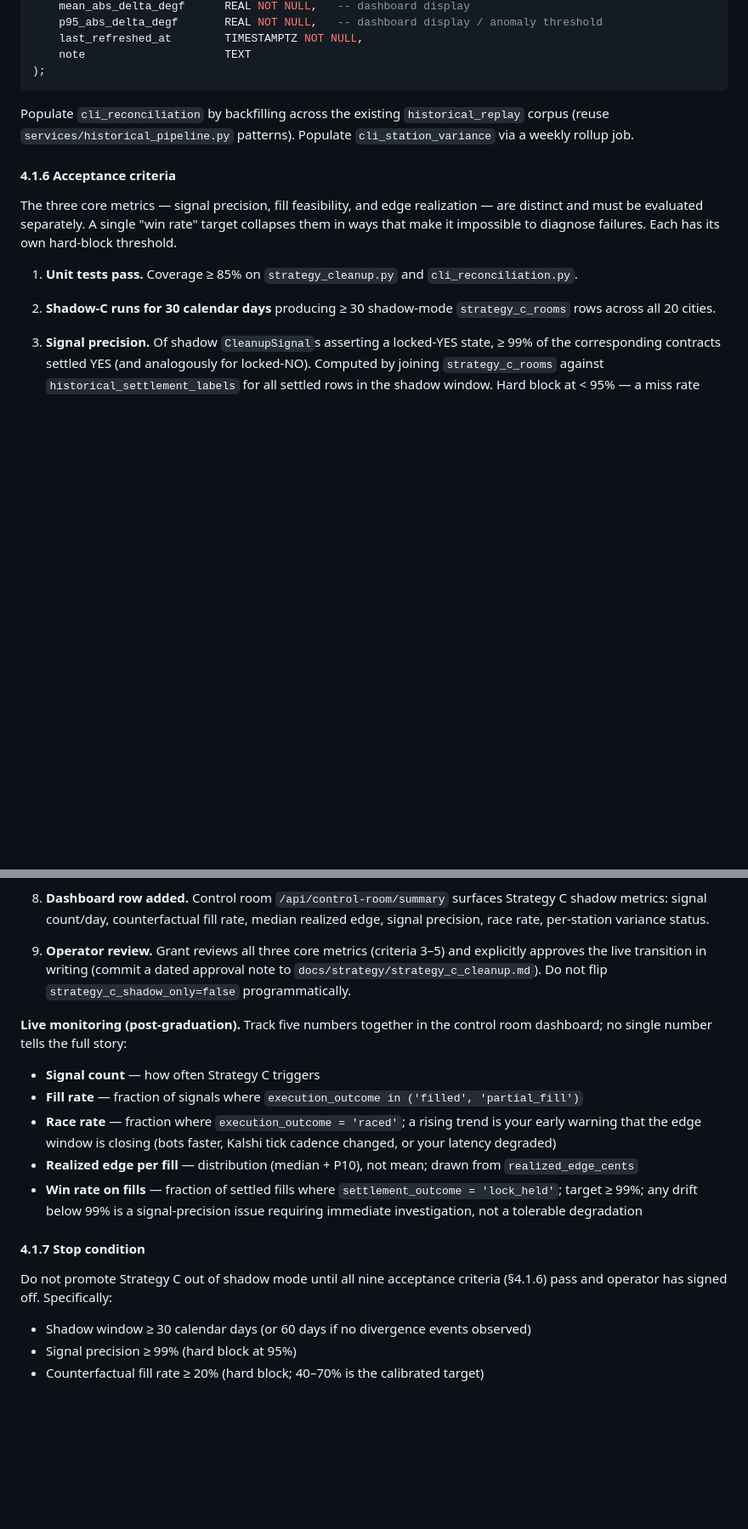
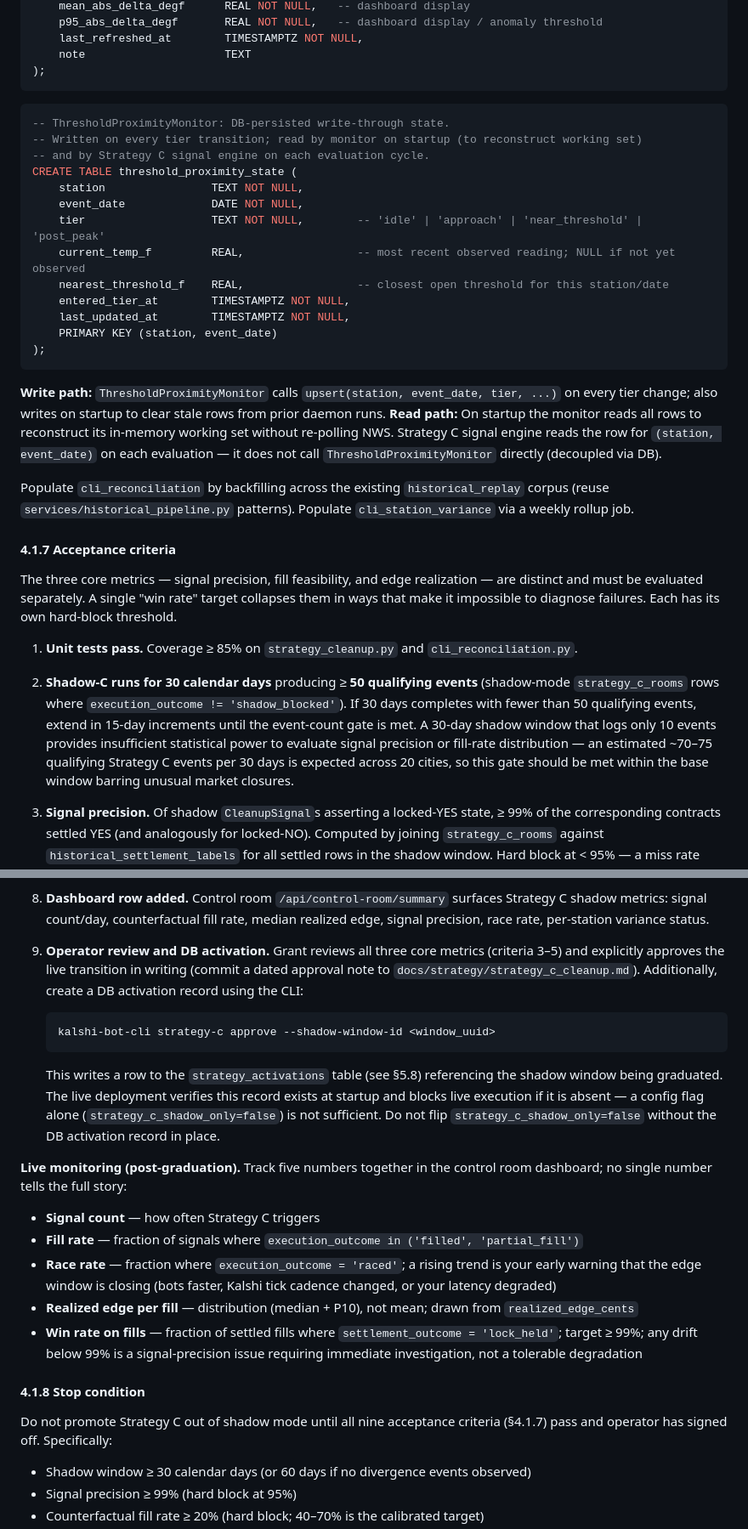
Before and after one commit to mnem0nic7/kalshi_bot, a Markdown page: docs/strategy/kalshi_build_spec.md, 2 parts joined by grey strips. Shown at 85% size. Rendered like a GitHub page; blank space fills up the shorter version.

````diff
--- a/docs/strategy/kalshi_build_spec.md
+++ b/docs/strategy/kalshi_build_spec.md
@@ -345,15 +367,34 @@ CREATE TABLE cli_station_variance (
 );
 ```
 
+```sql
+-- ThresholdProximityMonitor: DB-persisted write-through state.
+-- Written on every tier transition; read by monitor on startup (to reconstruct working set)
+-- and by Strategy C signal engine on each evaluation cycle.
+CREATE TABLE threshold_proximity_state (
+    station                TEXT NOT NULL,
+    event_date             DATE NOT NULL,
+    tier                   TEXT NOT NULL,        -- 'idle' | 'approach' | 'near_threshold' | 'post_peak'
+    current_temp_f         REAL,                 -- most recent observed reading; NULL if not yet observed
+    nearest_threshold_f    REAL,                 -- closest open threshold for this station/date
+    entered_tier_at        TIMESTAMPTZ NOT NULL,
+    last_updated_at        TIMESTAMPTZ NOT NULL,
+    PRIMARY KEY (station, event_date)
+);
+```
+
+**Write path:** `ThresholdProximityMonitor` calls `upsert(station, event_date, tier, ...)` on every tier change; also writes on startup to clear stale rows from prior daemon runs.
+**Read path:** On startup the monitor reads all rows to reconstruct its in-memory working set without re-polling NWS. Strategy C signal engine reads the row for `(station, event_date)` on each evaluation — it does not call `ThresholdProximityMonitor` directly (decoupled via DB).
+
 Populate `cli_reconciliation` by backfilling across the existing `historical_replay` corpus (reuse `services/historical_pipeline.py` patterns). Populate `cli_station_variance` via a weekly rollup job.
 
-#### 4.1.6 Acceptance criteria
+#### 4.1.7 Acceptance criteria
 
 The three core metrics — signal precision, fill feasibility, and edge realization — are distinct and must be evaluated separately. A single "win rate" target collapses them in ways that make it impossible to diagnose failures. Each has its own hard-block threshold.
 
 1. **Unit tests pass.** Coverage ≥ 85% on `strategy_cleanup.py` and `cli_reconciliation.py`.
 
-2. **Shadow-C runs for 30 calendar days** producing ≥ 30 shadow-mode `strategy_c_rooms` rows across all 20 cities.
+2. **Shadow-C runs for 30 calendar days** producing ≥ **50 qualifying events** (shadow-mode `strategy_c_rooms` rows where `execution_outcome != 'shadow_blocked'`). If 30 days completes with fewer than 50 qualifying events, extend in 15-day increments until the event-count gate is met. A 30-day shadow window that logs only 10 events provides insufficient statistical power to evaluate signal precision or fill-rate distribution — an estimated ~70–75 qualifying Strategy C events per 30 days is expected across 20 cities, so this gate should be met within the base window barring unusual market closures.
 
 3. **Signal precision.** Of shadow `CleanupSignal`s asserting a locked-YES state, ≥ 99% of the corresponding contracts settled YES (and analogously for locked-NO). Computed by joining `strategy_c_rooms` against `historical_settlement_labels` for all settled rows in the shadow window. Hard block at < 95% — a miss rate above 5% indicates a bug in lock-detection logic, not a calibration issue.
 
@@ -369,7 +410,11 @@ The three core metrics — signal precision, fill feasibility, and edge realizat
 
 8. **Dashboard row added.** Control room `/api/control-room/summary` surfaces Strategy C shadow metrics: signal count/day, counterfactual fill rate, median realized edge, signal precision, race rate, per-station variance status.
 
-9. **Operator review.** Grant reviews all three core metrics (criteria 3–5) and explicitly approves the live transition in writing (commit a dated approval note to `docs/strategy/strategy_c_cleanup.md`). Do not flip `strategy_c_shadow_only=false` programmatically.
+9. **Operator review and DB activation.** Grant reviews all three core metrics (criteria 3–5) and explicitly approves the live transition in writing (commit a dated approval note to `docs/strategy/strategy_c_cleanup.md`). Additionally, create a DB activation record using the CLI:
+   ```bash
+   kalshi-bot-cli strategy-c approve --shadow-window-id <window_uuid>
+   ```
+   This writes a row to the `strategy_activations` table (see §5.8) referencing the shadow window being graduated. The live deployment verifies this record exists at startup and blocks live execution if it is absent — a config flag alone (`strategy_c_shadow_only=false`) is not sufficient. Do not flip `strategy_c_shadow_only=false` without the DB activation record in place.
 
 **Live monitoring (post-graduation).** Track five numbers together in the control room dashboard; no single number tells the full story:
 - **Signal count** — how often Strategy C triggers
@@ -378,9 +423,9 @@ The three core metrics — signal precision, fill feasibility, and edge realizat
 - **Realized edge per fill** — distribution (median + P10), not mean; drawn from `realized_edge_cents`
 - **Win rate on fills** — fraction of settled fills where `settlement_outcome = 'lock_held'`; target ≥ 99%; any drift below 99% is a signal-precision issue requiring immediate investigation, not a tolerable degradation
 
-#### 4.1.7 Stop condition
+#### 4.1.8 Stop condition
 
-Do not promote Strategy C out of shadow mode until all nine acceptance criteria (§4.1.6) pass and operator has signed off. Specifically:
+Do not promote Strategy C out of shadow mode until all nine acceptance criteria (§4.1.7) pass and operator has signed off. Specifically:
 - Shadow window ≥ 30 calendar days (or 60 days if no divergence events observed)
 - Signal precision ≥ 99% (hard block at 95%)
 - Counterfactual fill rate ≥ 20% (hard block; 40–70% is the calibrated target)
````
Also changed, not shown: other parts of docs/strategy/kalshi_build_spec.md (+33 -11 lines).
